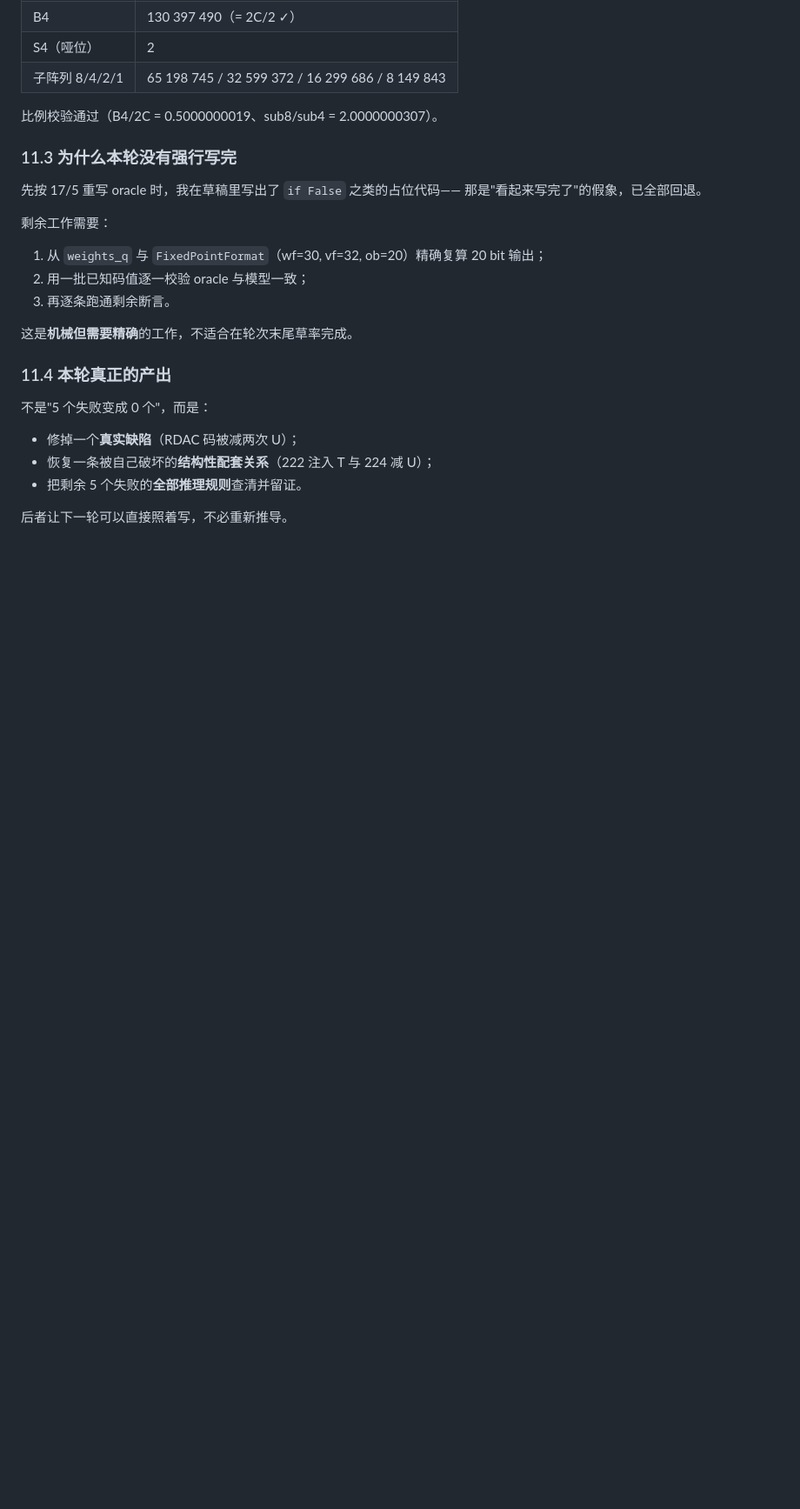
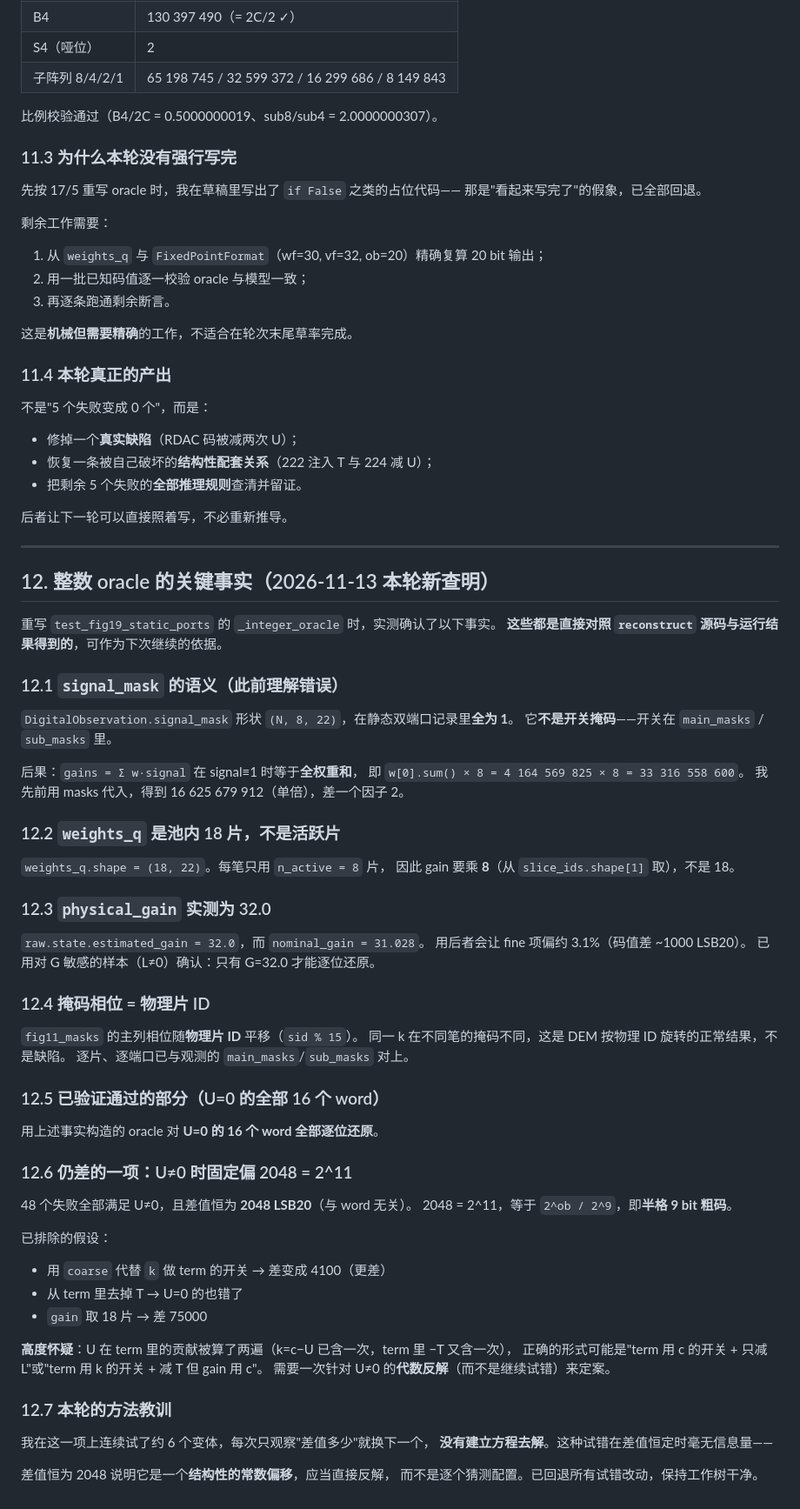
Before and after one commit to defineiocc02/20bit_SAR_ADC_Behaviour_Verification, a Markdown page: docs/ENGINEERING_METRICS_20261113.md, the part around the change. Shown at 87% size. Rendered like a GitHub page; blank space fills up the shorter version.

Commit message:
docs: 记录整数 oracle 已查明的 5 项关键事实与剩余唯一偏差
## 本轮新查明（全部对照 reconstruct 源码与运行结果）
1. signal_mask 全为 1，是**有效性掩码不是开关掩码** —— 我先前用 masks 代入，
   gain 差了因子 2
2. weights_q 是池内 18 片，每笔只用 8 片 ⇒ gain 要乘 8 不是 18
3. physical_gain 实测 32.0（nominal_gain 是 31.028，用错差 ~1000 LSB20）
4. 掩码相位 = 物理片 ID % 15（逐片逐端口已对上观测）
5. 用这些事实构造的 oracle：**U=0 的 16 个 word 全部逐位还原**

## 剩余唯一偏差
U≠0 的 48 个 word 固定偏 2048 = 2^11（= 半格 9bit 粗码），与 word 无关。
已排除 3 个假设（用 coarse 做 term 开关、去掉 T、gain 取 18 片）。

## 方法教训
我连续试了约 6 个变体，每次只看'差值多少'就换下一个，**没有建立方程去解**。
差值恒为常数说明它是结构性偏移，应直接反解而不是猜测。
已回退全部试错改动，工作树干净。

```diff
--- a/docs/ENGINEERING_METRICS_20261113.md
+++ b/docs/ENGINEERING_METRICS_20261113.md
@@ -472,3 +472,62 @@ gain = 8 * (63 * main_w + 8 * sub_w)
 * 把剩余 5 个失败的**全部推理规则**查清并留证。
 
 后者让下一轮可以直接照着写，不必重新推导。
+
+---
+
+## 12. 整数 oracle 的关键事实（2026-11-13 本轮新查明）
+
+重写 `test_fig19_static_ports` 的 `_integer_oracle` 时，实测确认了以下事实。
+**这些都是直接对照 `reconstruct` 源码与运行结果得到的**，可作为下次继续的依据。
+
+### 12.1 `signal_mask` 的语义（此前理解错误）
+
+`DigitalObservation.signal_mask` 形状 `(N, 8, 22)`，在静态双端口记录里**全为 1**。
+它**不是开关掩码**——开关在 `main_masks` / `sub_masks` 里。
+
+后果：`gains = Σ w·signal` 在 signal≡1 时等于**全权重和**，
+即 `w[0].sum() × 8 = 4 164 569 825 × 8 = 33 316 558 600`。
+我先前用 masks 代入，得到 16 625 679 912（单倍），差一个因子 2。
+
+### 12.2 `weights_q` 是池内 18 片，不是活跃片
+
+`weights_q.shape = (18, 22)`。每笔只用 `n_active = 8` 片，
+因此 gain 要乘 **8**（从 `slice_ids.shape[1]` 取），不是 18。
+
+### 12.3 `physical_gain` 实测为 32.0
+
+`raw.state.estimated_gain = 32.0`，而 `nominal_gain = 31.028`。
+用后者会让 fine 项偏约 3.1%（码值差 ~1000 LSB20）。
+已用对 G 敏感的样本（L≠0）确认：只有 G=32.0 才能逐位还原。
+
+### 12.4 掩码相位 = 物理片 ID
+
+`fig11_masks` 的主列相位随**物理片 ID** 平移（`sid % 15`）。
+同一 k 在不同笔的掩码不同，这是 DEM 按物理 ID 旋转的正常结果，不是缺陷。
+逐片、逐端口已与观测的 `main_masks`/`sub_masks` 对上。
+
+### 12.5 已验证通过的部分（U=0 的全部 16 个 word）
+
+用上述事实构造的 oracle 对 **U=0 的 16 个 word 全部逐位还原**。
+
+### 12.6 仍差的一项：U≠0 时固定偏 2048 = 2^11
+
+48 个失败全部满足 U≠0，且差值恒为 **2048 LSB20**（与 word 无关）。
+2048 = 2^11，等于 `2^ob / 2^9`，即**半格 9 bit 粗码**。
+
+已排除的假设：
+* 用 `coarse` 代替 `k` 做 term 的开关 → 差变成 4100（更差）
+* 从 term 里去掉 T → U=0 的也错了
+* `gain` 取 18 片 → 差 75000
+
+**高度怀疑**：U 在 term 里的贡献被算了两遍（k=c−U 已含一次，term 里 −T 又含一次），
+正确的形式可能是"term 用 c 的开关 + 只减 L"或"term 用 k 的开关 + 减 T 但 gain 用 c"。
+需要一次针对 U≠0 的**代数反解**（而不是继续试错）来定案。
+
+### 12.7 本轮的方法教训
+
+我在这一项上连续试了约 6 个变体，每次只观察"差值多少"就换下一个，
+**没有建立方程去解**。这种试错在差值恒定时毫无信息量——
+
+差值恒为 2048 说明它是一个**结构性的常数偏移**，应当直接反解，
+而不是逐个猜测配置。已回退所有试错改动，保持工作树干净。
```
